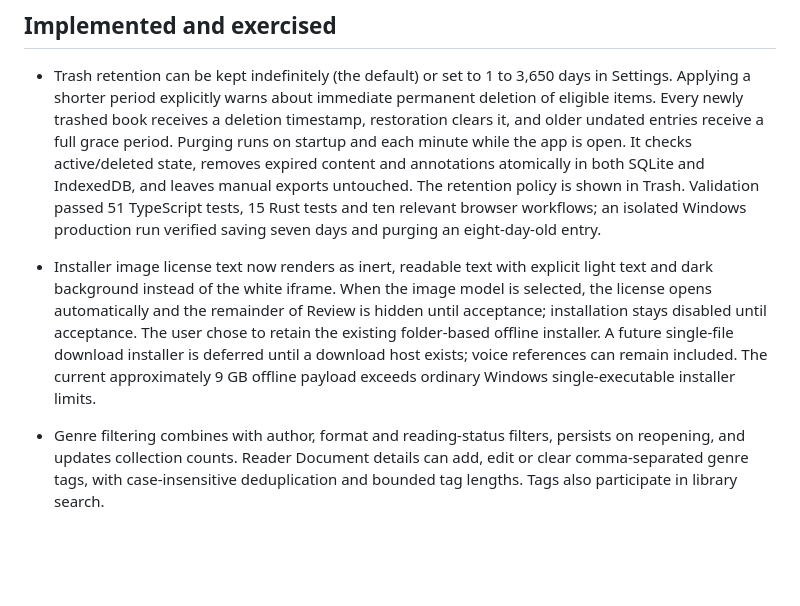
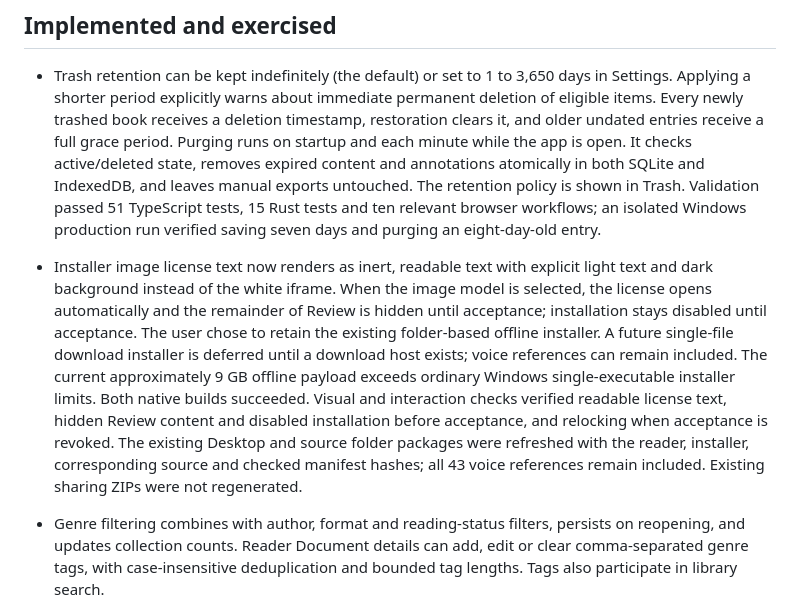
Before and after one commit to Sov3ryn/origami-reader, a Markdown page: docs/PROGRESS.md, the part around the change. Rendered like a GitHub page; blank space fills up the shorter version.

Commit message:
Record verified installer license gating and refreshed folder packages

```diff
--- a/docs/PROGRESS.md
+++ b/docs/PROGRESS.md
@@ -5,7 +5,7 @@ Updated 13 October 2026. Version 0.1.0 is an early development build. The approv
 ## Implemented and exercised
 
 - Trash retention can be kept indefinitely (the default) or set to 1 to 3,650 days in Settings. Applying a shorter period explicitly warns about immediate permanent deletion of eligible items. Every newly trashed book receives a deletion timestamp, restoration clears it, and older undated entries receive a full grace period. Purging runs on startup and each minute while the app is open. It checks active/deleted state, removes expired content and annotations atomically in both SQLite and IndexedDB, and leaves manual exports untouched. The retention policy is shown in Trash. Validation passed 51 TypeScript tests, 15 Rust tests and ten relevant browser workflows; an isolated Windows production run verified saving seven days and purging an eight-day-old entry.
-- Installer image license text now renders as inert, readable text with explicit light text and dark background instead of the white iframe. When the image model is selected, the license opens automatically and the remainder of Review is hidden until acceptance; installation stays disabled until acceptance. The user chose to retain the existing folder-based offline installer. A future single-file download installer is deferred until a download host exists; voice references can remain included. The current approximately 9 GB offline payload exceeds ordinary Windows single-executable installer limits.
+- Installer image license text now renders as inert, readable text with explicit light text and dark background instead of the white iframe. When the image model is selected, the license opens automatically and the remainder of Review is hidden until acceptance; installation stays disabled until acceptance. The user chose to retain the existing folder-based offline installer. A future single-file download installer is deferred until a download host exists; voice references can remain included. The current approximately 9 GB offline payload exceeds ordinary Windows single-executable installer limits. Both native builds succeeded. Visual and interaction checks verified readable license text, hidden Review content and disabled installation before acceptance, and relocking when acceptance is revoked. The existing Desktop and source folder packages were refreshed with the reader, installer, corresponding source and checked manifest hashes; all 43 voice references remain included. Existing sharing ZIPs were not regenerated.
 
 - Genre filtering combines with author, format and reading-status filters, persists on reopening, and updates collection counts. Reader Document details can add, edit or clear comma-separated genre tags, with case-insensitive deduplication and bounded tag lengths. Tags also participate in library search.
 - Library covers have a theme-aware bottom-right trash control on hover or keyboard focus. Trash supports individual selection, selecting all visible books, restore and confirmed permanent deletion. The retention notice explicitly says items remain indefinitely, with no automatic purge. Permanent deletion atomically removes book metadata, text, embedded covers and annotations, checks that every selected item is in Trash, and never touches manually exported files. Clearing a starter from Trash does not trigger reseeding. This revision passed 50 TypeScript tests, 14 Rust tests and nine relevant browser workflows covering tag editing/filter persistence, selection, cancellation, deletion, retention, reader and library controls. The standalone Windows production build succeeded. In an isolated native library, the cover icon moved a book to Trash, Trash showed the retention policy, confirmed deletion removed its text and notes, reopening did not reseed it, and genre filtering worked. The test window was closed without touching the user library. No Linux native validation is claimed.
```
